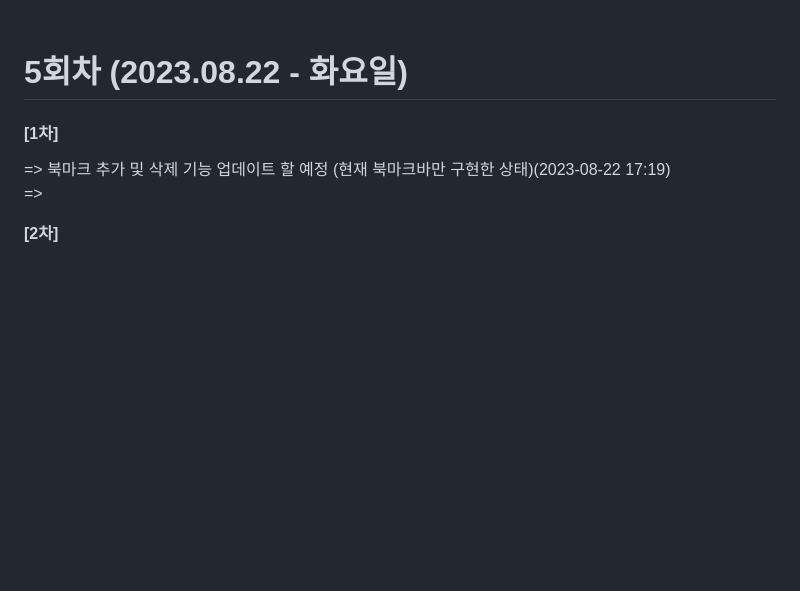
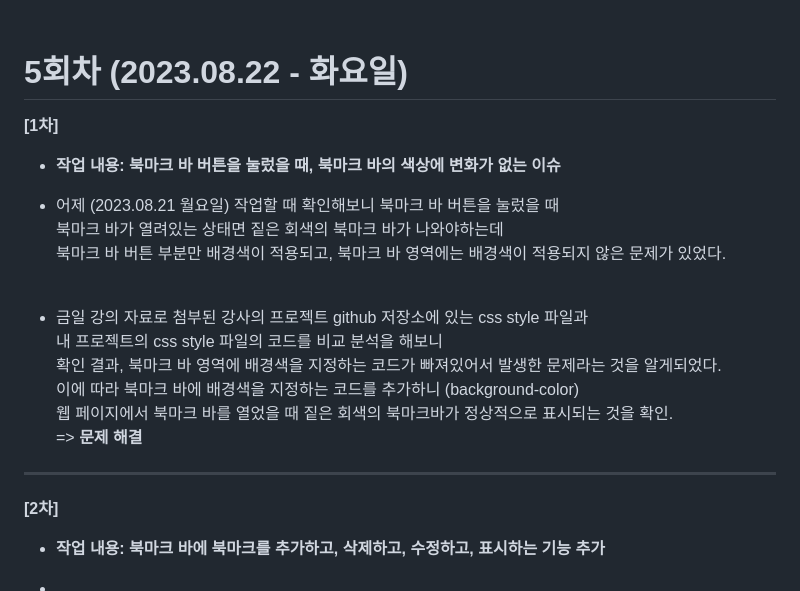
Before and after one commit to Rayched/ChromeCustomPage, a Markdown page: README.md, the part around the change. Rendered like a GitHub page; blank space fills up the shorter version.

Commit message:
북마크 바가 열렸을 때 북마크 바의 배경색이 변하지 않던 문제 해결

```diff
--- a/README.md
+++ b/README.md
@@ -61,14 +61,22 @@
 <hr/><br/>
 
 # 5회차 (2023.08.22 - 화요일)
-<div>
-  <h4>[1차]</h4>
-  <p>
-    => 북마크 추가 및 삭제 기능 업데이트 할 예정 (현재 북마크바만 구현한 상태)(2023-08-22 17:19) <br/>
-    =>
-  </p>
-</div>
 
-<p>
-  <b>[2차]</b>
-</p>
+<b>[1차]</b>
+- <b>작업 내용: 북마크 바 버튼을 눌렀을 때, 북마크 바의 색상에 변화가 없는 이슈</b>
+
+- 어제 (2023.08.21 월요일) 작업할 때 확인해보니 북마크 바 버튼을 눌렀을 때 <br/>
+  북마크 바가 열려있는 상태면 짙은 회색의 북마크 바가 나와야하는데 <br/>
+  북마크 바 버튼 부분만 배경색이 적용되고, 북마크 바 영역에는 배경색이 적용되지 않은 문제가 있었다. <br/><br/>
+- 금일 강의 자료로 첨부된 강사의 프로젝트 github 저장소에 있는 css style 파일과 <br/>
+  내 프로젝트의 css style 파일의 코드를 비교 분석을 해보니 <br/>
+  확인 결과, 북마크 바 영역에 배경색을 지정하는 코드가 빠져있어서 발생한 문제라는 것을 알게되었다. <br/>
+  이에 따라 북마크 바에 배경색을 지정하는 코드를 추가하니 (background-color)<br/>
+  웹 페이지에서 북마크 바를 열었을 때 짙은 회색의 북마크바가 정상적으로 표시되는 것을 확인.<br/>
+  => <b>문제 해결</b>
+<hr>
+
+<b>[2차]</b>
+- <b>작업 내용: 북마크 바에 북마크를 추가하고, 삭제하고, 수정하고, 표시하는 기능 추가 </b>
+
+-
```
